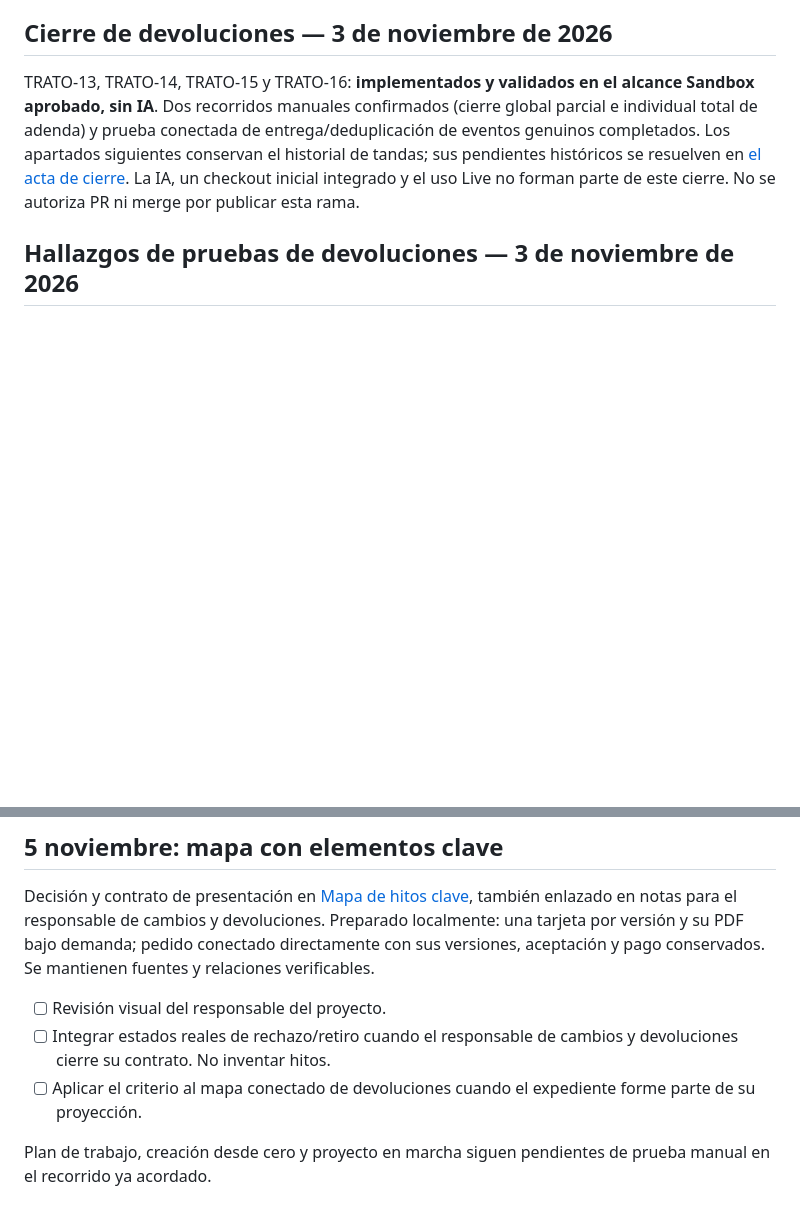
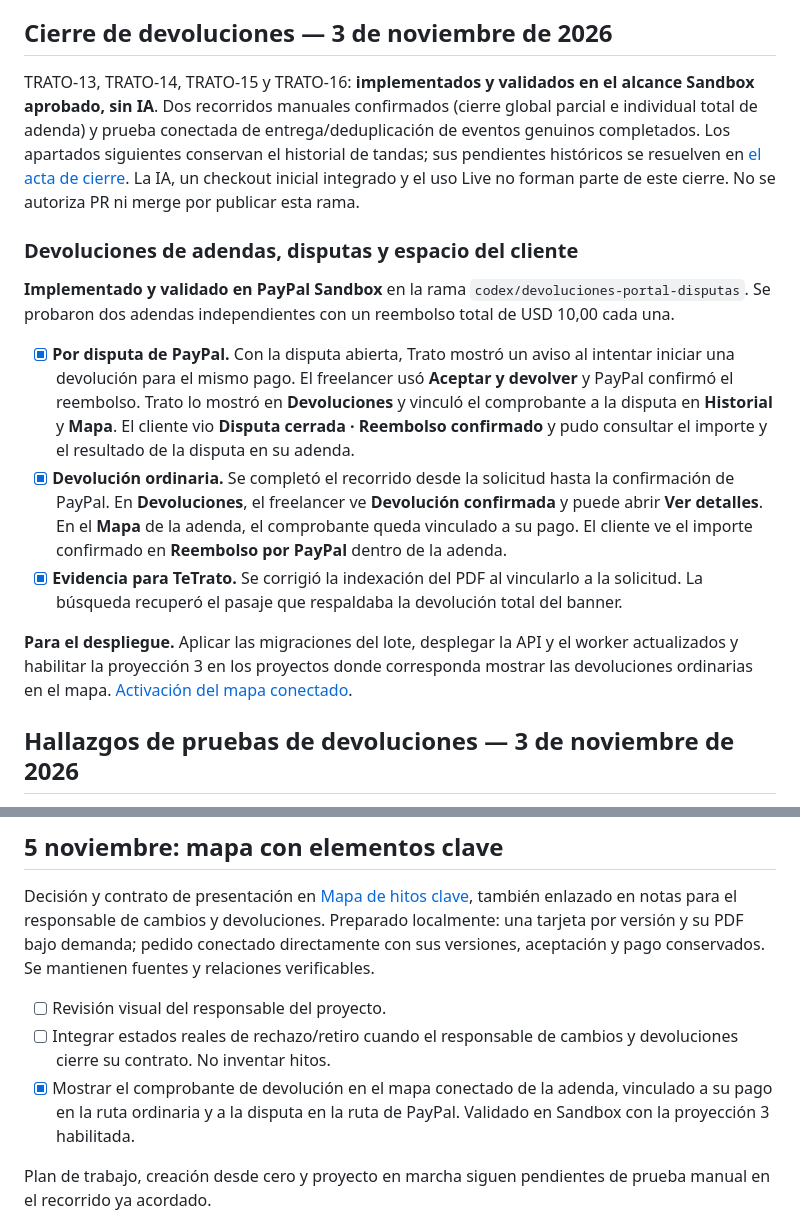
Before and after one commit to sebascs04/trato, a Markdown page: docs/backlog.md, 2 parts joined by grey strips. Drawn GitHub-style; blank space fills up the shorter version.

Commit message:
Documenta la validación de devoluciones en el backlog

```diff
--- a/docs/backlog.md
+++ b/docs/backlog.md
@@ -46,6 +46,16 @@ Verificación técnica en curso; pendiente prueba manual de conversación real,
 ## Cierre de devoluciones — 3 de noviembre de 2026
 
 TRATO-13, TRATO-14, TRATO-15 y TRATO-16: **implementados y validados en el alcance Sandbox aprobado, sin IA**. Dos recorridos manuales confirmados (cierre global parcial e individual total de adenda) y prueba conectada de entrega/deduplicación de eventos genuinos completados. Los apartados siguientes conservan el historial de tandas; sus pendientes históricos se resuelven en [el acta de cierre](cierre-validacion-devoluciones.md). La IA, un checkout inicial integrado y el uso Live no forman parte de este cierre. No se autoriza PR ni merge por publicar esta rama.
+
+### Devoluciones de adendas, disputas y espacio del cliente
+
+**Implementado y validado en PayPal Sandbox** en la rama `codex/devoluciones-portal-disputas`. Se probaron dos adendas independientes con un reembolso total de USD 10,00 cada una.
+
+- [x] **Por disputa de PayPal.** Con la disputa abierta, Trato mostró un aviso al intentar iniciar una devolución para el mismo pago. El freelancer usó **Aceptar y devolver** y PayPal confirmó el reembolso. Trato lo mostró en **Devoluciones** y vinculó el comprobante a la disputa en **Historial** y **Mapa**. El cliente vio **Disputa cerrada · Reembolso confirmado** y pudo consultar el importe y el resultado de la disputa en su adenda.
+- [x] **Devolución ordinaria.** Se completó el recorrido desde la solicitud hasta la confirmación de PayPal. En **Devoluciones**, el freelancer ve **Devolución confirmada** y puede abrir **Ver detalles**. En el **Mapa** de la adenda, el comprobante queda vinculado a su pago. El cliente ve el importe confirmado en **Reembolso por PayPal** dentro de la adenda.
+- [x] **Evidencia para TeTrato.** Se corrigió la indexación del PDF al vincularlo a la solicitud. La búsqueda recuperó el pasaje que respaldaba la devolución total del banner.
+
+**Para el despliegue.** Aplicar las migraciones del lote, desplegar la API y el worker actualizados y habilitar la proyección 3 en los proyectos donde corresponda mostrar las devoluciones ordinarias en el mapa. [Activación del mapa conectado](grafo-conectado.md).
 
 ## Hallazgos de pruebas de devoluciones — 3 de noviembre de 2026
 
@@ -226,7 +236,7 @@ Decisión y contrato de presentación en [Mapa de hitos clave](mapa-hitos-clave.
 
 - [ ] Revisión visual del responsable del proyecto.
 - [ ] Integrar estados reales de rechazo/retiro cuando el responsable de cambios y devoluciones cierre su contrato. No inventar hitos.
-- [ ] Aplicar el criterio al mapa conectado de devoluciones cuando el expediente forme parte de su proyección.
+- [x] Mostrar el comprobante de devolución en el mapa conectado de la adenda, vinculado a su pago en la ruta ordinaria y a la disputa en la ruta de PayPal. Validado en Sandbox con la proyección 3 habilitada.
 
 Plan de trabajo, creación desde cero y proyecto en marcha siguen pendientes de prueba manual en el recorrido ya acordado.
 
```
